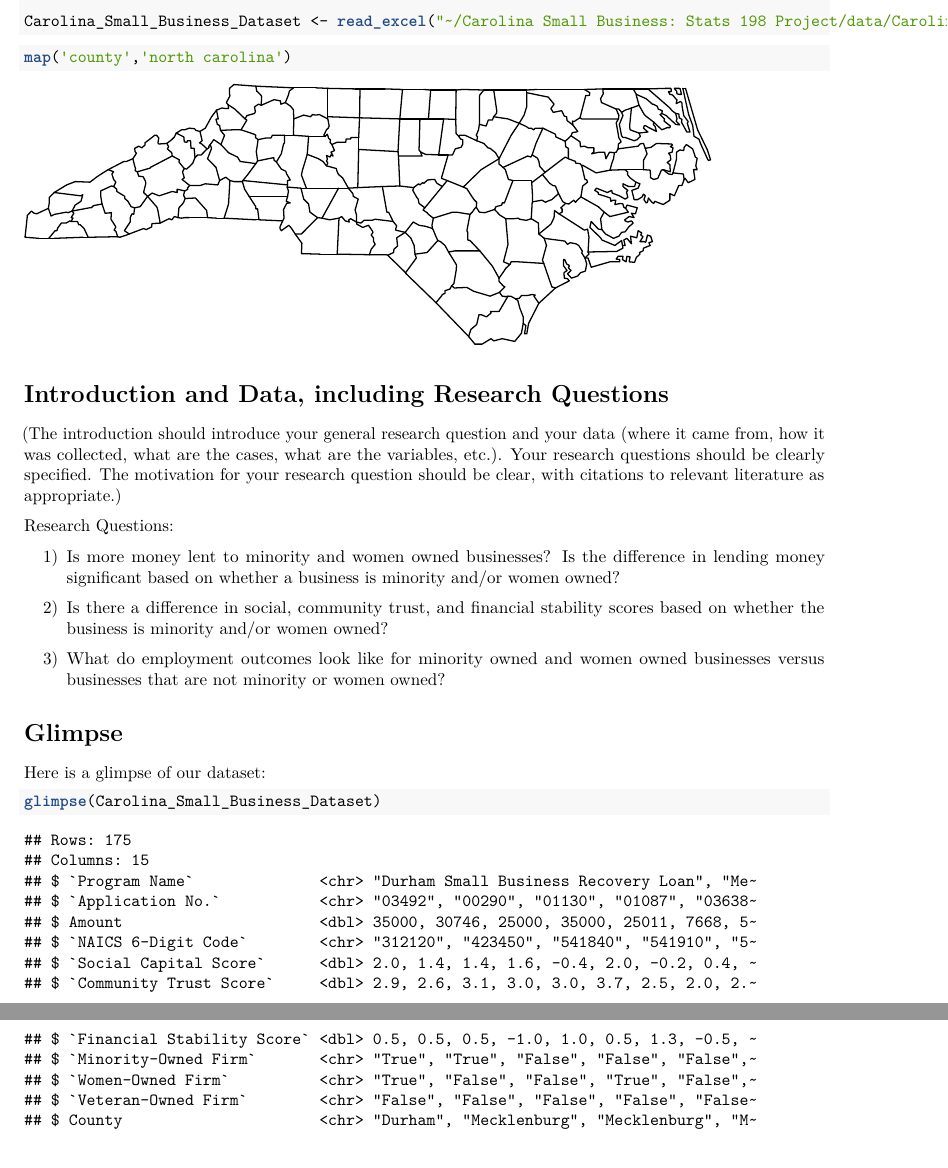
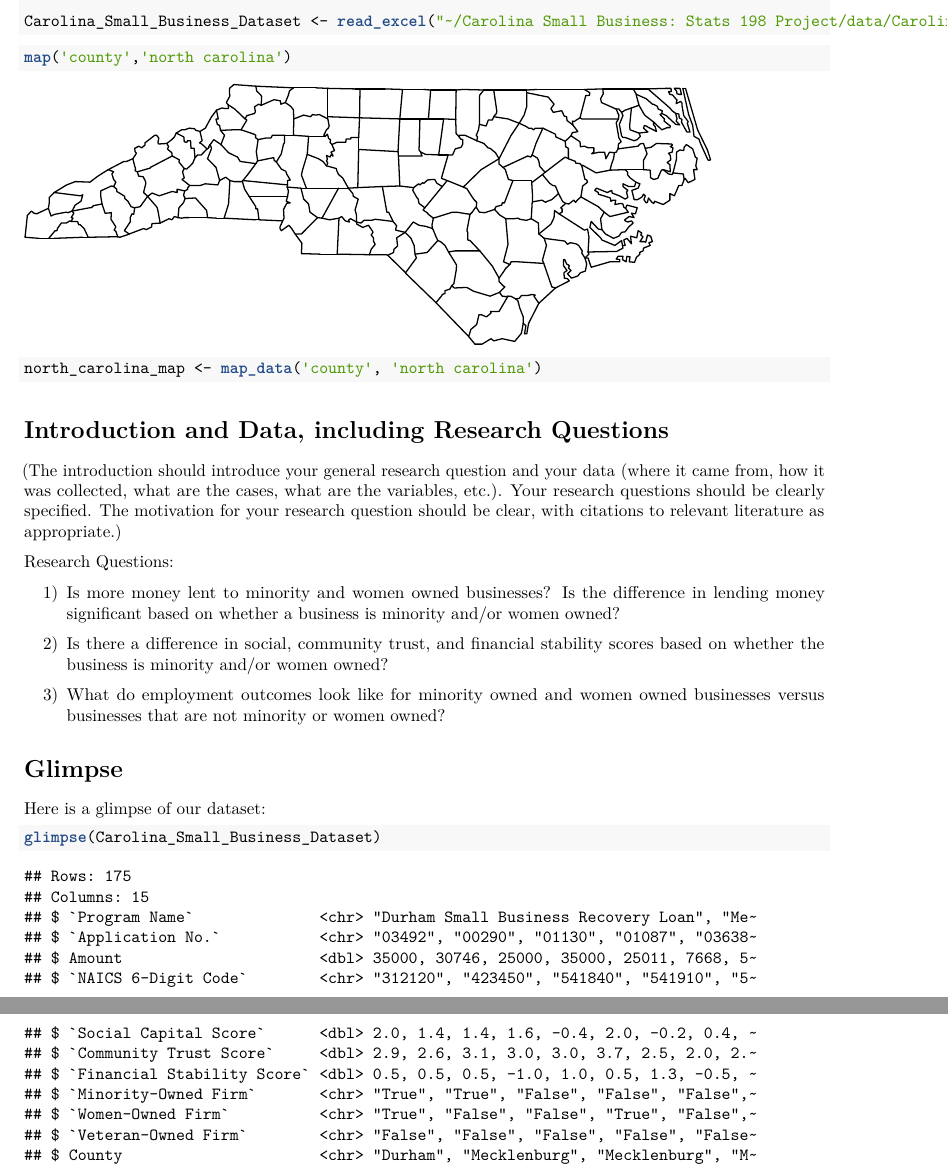
Before and after one commit to STA198F2021/IDK-name-yet, an R Markdown document (proposal/proposal_template.Rmd): two parts of pages 2 and 3 of 3, joined at a grey line, cut so that both start at the same text. The pictures show the output file proposal/proposal_template.pdf that the author committed with the source.

Commit message:
Made data frame out of north carolina counties map

````diff
--- a/proposal/proposal_template.Rmd
+++ b/proposal/proposal_template.Rmd
@@ -39,6 +39,10 @@ Carolina_Small_Business_Dataset <- read_excel("~/Carolina Small Business: Stats
 map('county','north carolina')
 ```
 
+```{r spatial map data frame}
+north_carolina_map <- map_data('county', 'north carolina')
+```
+
 # Introduction and Data, including Research Questions
 
 (The introduction should introduce your general research question and your data (where it came from, how it was collected, what are the cases, what are the variables, etc.). Your research questions should be clearly specified. The motivation for your research question should be clear, with citations to relevant literature as appropriate.)
````
Also changed, not shown: proposal/proposal_template.pdf.
